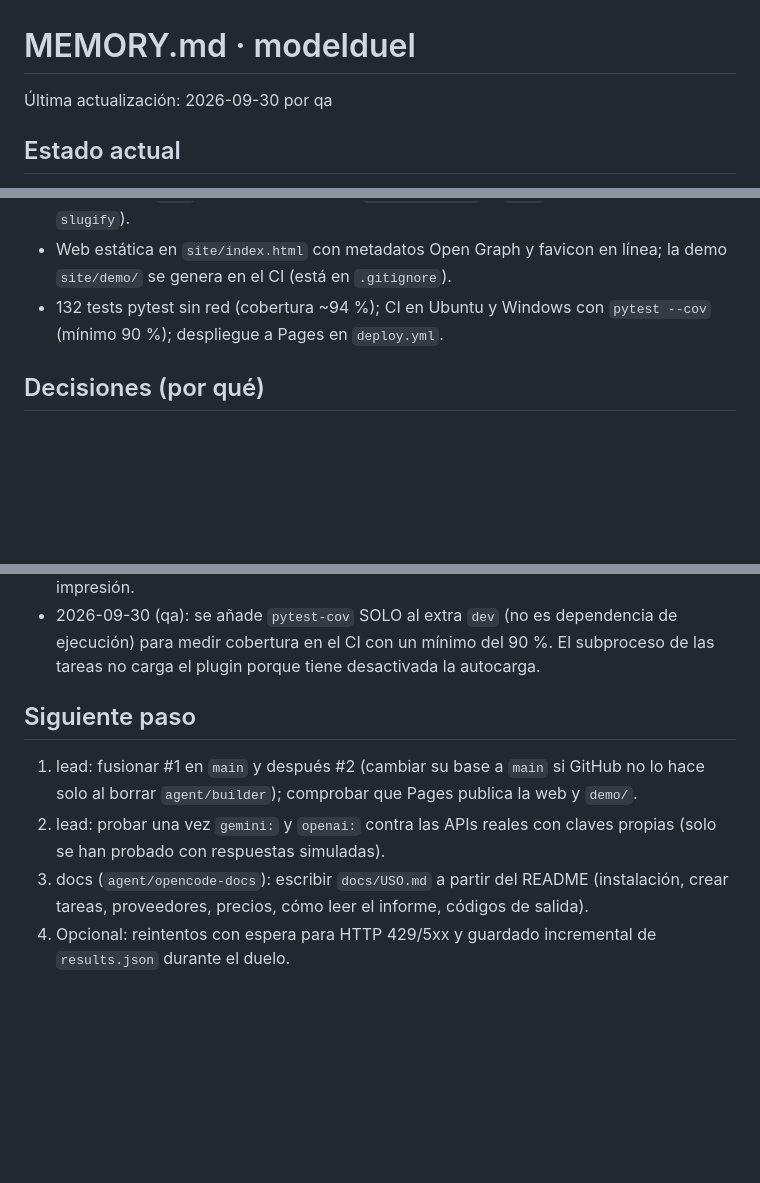
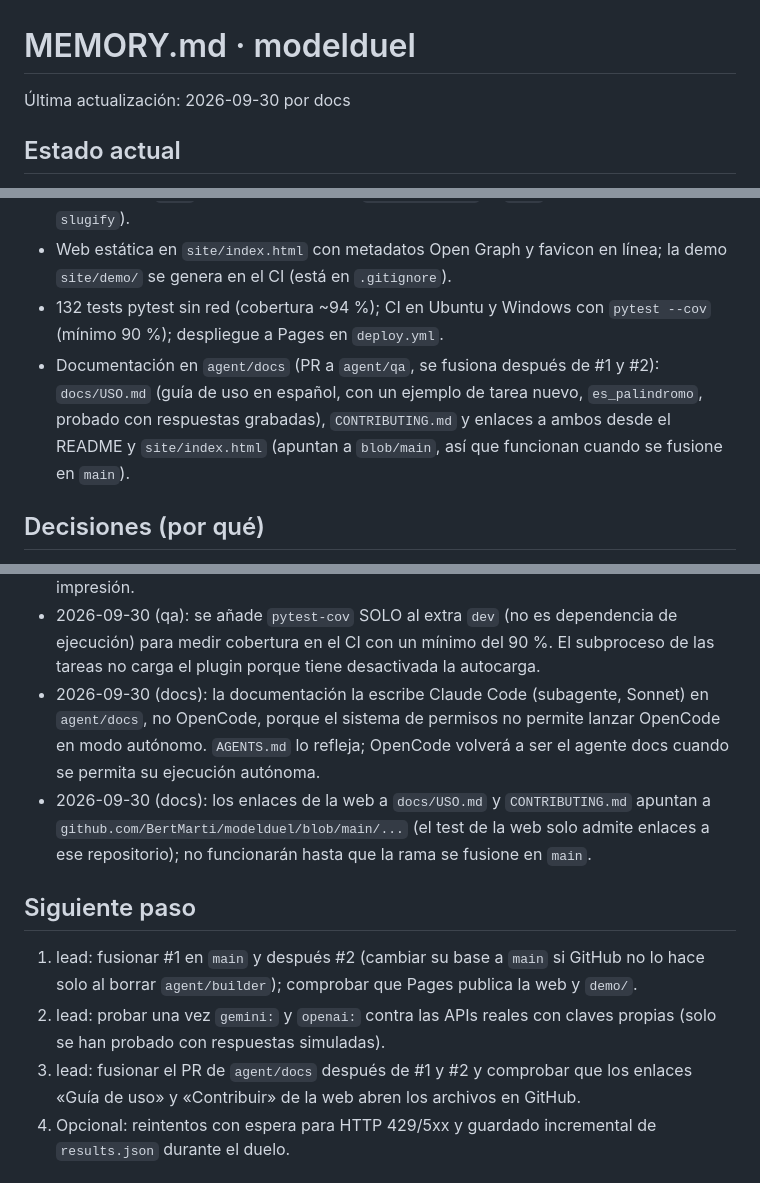
Before and after one commit to BertMarti/modelduel, a Markdown page: MEMORY.md, 3 parts joined by grey strips. Drawn GitHub-style; blank space fills up the shorter version.

Commit message:
docs: actualizar AGENTS.md y MEMORY.md tras la documentación
Agente: docs (Claude Code · Sonnet)
Co-Authored-By: Claude Sonnet 5.5 <noreply@anthropic.com>

```diff
--- a/MEMORY.md
+++ b/MEMORY.md
@@ -1,5 +1,5 @@
 # MEMORY.md · modelduel
-Última actualización: 2026-09-30 por qa
+Última actualización: 2026-09-30 por docs
 
 ## Estado actual
 MVP completo en la rama `agent/builder` (PR #1 a `main`, sin fusionar) y revisión QA en `agent/qa` (PR #2 a `agent/builder`, se fusiona después de #1):
@@ -11,6 +11,7 @@ MVP completo en la rama `agent/builder` (PR #1 a `main`, sin fusionar) y revisi
 - Tres tareas originales (`slugify`, `merge_intervals`, `parse_duration`) y respuestas grabadas de `alfa` (falla 1 caso límite de `parse_duration`) y `beta` (falla 2 tests de `slugify`).
 - Web estática en `site/index.html` con metadatos Open Graph y favicon en línea; la demo `site/demo/` se genera en el CI (está en `.gitignore`).
 - 132 tests pytest sin red (cobertura ~94 %); CI en Ubuntu y Windows con `pytest --cov` (mínimo 90 %); despliegue a Pages en `deploy.yml`.
+- Documentación en `agent/docs` (PR a `agent/qa`, se fusiona después de #1 y #2): `docs/USO.md` (guía de uso en español, con un ejemplo de tarea nuevo, `es_palindromo`, probado con respuestas grabadas), `CONTRIBUTING.md` y enlaces a ambos desde el README y `site/index.html` (apuntan a `blob/main`, así que funcionan cuando se fusione en `main`).
 
 ## Decisiones (por qué)
 - 2026-09-29: Proveedor `replay` con respuestas grabadas para que la demo y los tests funcionen sin claves ni coste.
@@ -37,11 +38,13 @@ MVP completo en la rama `agent/builder` (PR #1 a `main`, sin fusionar) y revisi
 - 2026-09-30 (qa): códigos de salida: 0 duelo completado (aunque los modelos fallen), 1 no se pudo escribir la salida, 2 uso/configuración, 130 Ctrl+C. `--out` se comprueba antes de llamar a las APIs.
 - 2026-09-30 (qa): el valor «perdedor» del informe se atenúa con `opacity: .8` solo en el número (`.num`): el `.55` anterior dejaba el rosa en 3,7:1 y el texto secundario en 2,6:1. Un test calcula el contraste AA de los acentos, del texto y del atenuado en pantalla e impresión.
 - 2026-09-30 (qa): se añade `pytest-cov` SOLO al extra `dev` (no es dependencia de ejecución) para medir cobertura en el CI con un mínimo del 90 %. El subproceso de las tareas no carga el plugin porque tiene desactivada la autocarga.
+- 2026-09-30 (docs): la documentación la escribe Claude Code (subagente, Sonnet) en `agent/docs`, no OpenCode, porque el sistema de permisos no permite lanzar OpenCode en modo autónomo. `AGENTS.md` lo refleja; OpenCode volverá a ser el agente docs cuando se permita su ejecución autónoma.
+- 2026-09-30 (docs): los enlaces de la web a `docs/USO.md` y `CONTRIBUTING.md` apuntan a `github.com/BertMarti/modelduel/blob/main/...` (el test de la web solo admite enlaces a ese repositorio); no funcionarán hasta que la rama se fusione en `main`.
 
 ## Siguiente paso
 1. lead: fusionar #1 en `main` y después #2 (cambiar su base a `main` si GitHub no lo hace solo al borrar `agent/builder`); comprobar que Pages publica la web y `demo/`.
 2. lead: probar una vez `gemini:` y `openai:` contra las APIs reales con claves propias (solo se han probado con respuestas simuladas).
-3. docs (`agent/opencode-docs`): escribir `docs/USO.md` a partir del README (instalación, crear tareas, proveedores, precios, cómo leer el informe, códigos de salida).
+3. lead: fusionar el PR de `agent/docs` después de #1 y #2 y comprobar que los enlaces «Guía de uso» y «Contribuir» de la web abren los archivos en GitHub.
 4. Opcional: reintentos con espera para HTTP 429/5xx y guardado incremental de `results.json` durante el duelo.
 
 ## Problemas conocidos
```
Also changed, not shown: other parts of MEMORY.md (+1 -0 lines), AGENTS.md (+1 -1 lines).
